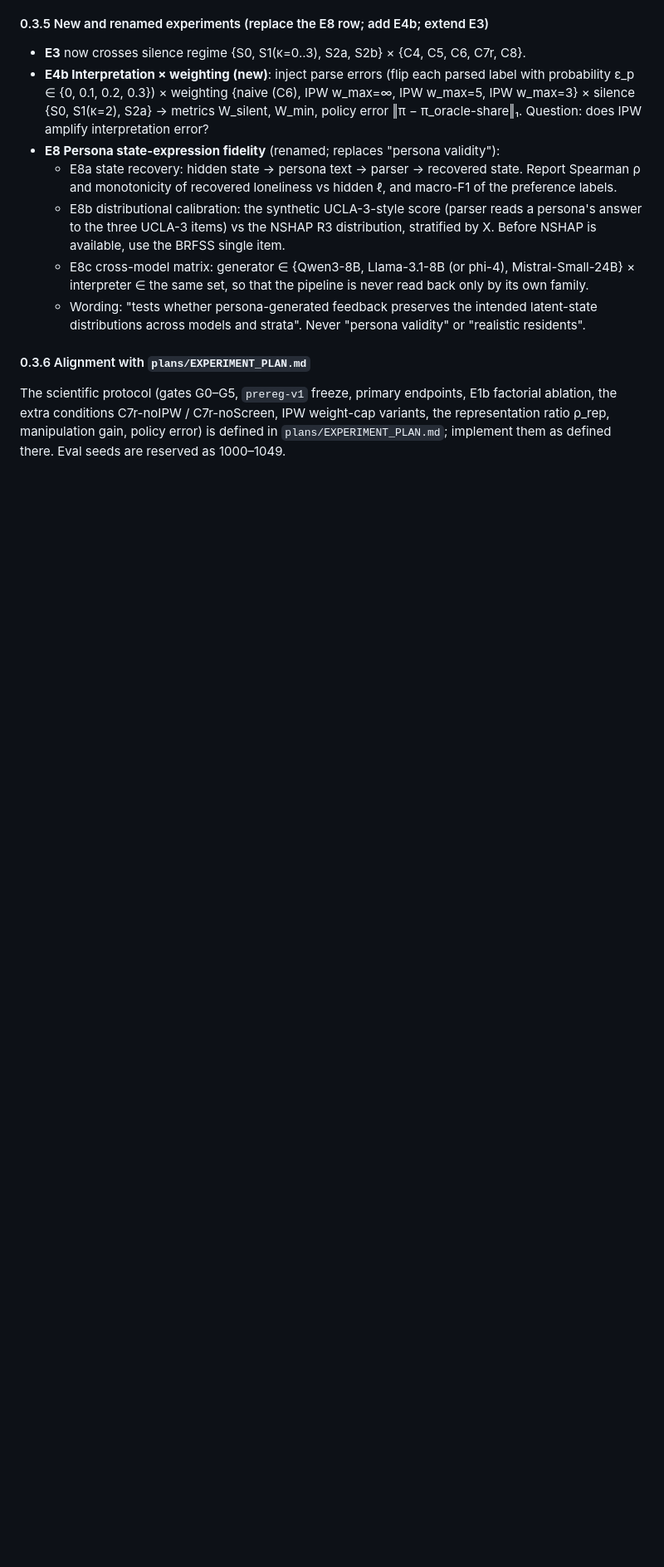
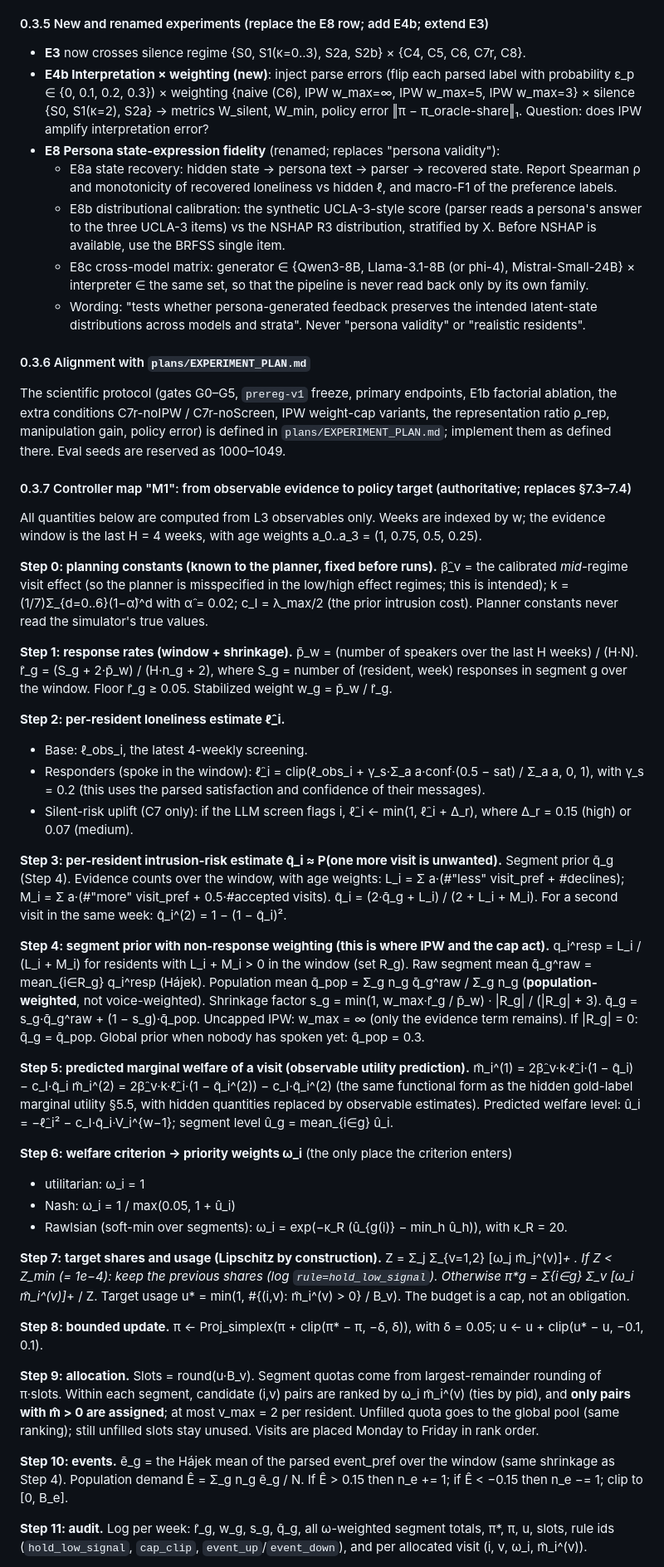
Before and after one commit to shaoxin2799/Routing-Optimization-Code, a Markdown page: codex_handoff/SPEC.md, the part around one of its changes. Shown at 83% size. Drawn GitHub-style; blank space fills up the shorter version.

Commit message:
Define controller map M1 exactly (observable utility prediction -> welfare weights -> shares -> allocation)
Co-Authored-By: Claude Opus 5.5 <noreply@anthropic.com>
Claude-Session: https://claude.ai/code/session_019nS9JJ8bA5T72XxLPdghyo

```diff
--- a/codex_handoff/SPEC.md
+++ b/codex_handoff/SPEC.md
@@ -156,3 +156,76 @@ The scientific protocol (gates G0–G5, `prereg-v1` freeze, primary endpoints, E
 ablation, the extra conditions C7r-noIPW / C7r-noScreen, IPW weight-cap variants, the
 representation ratio ρ_rep, manipulation gain, policy error) is defined in
 `plans/EXPERIMENT_PLAN.md`; implement them as defined there. Eval seeds are reserved as 1000–1049.
+
+
+#### 0.3.7 Controller map "M1": from observable evidence to policy target (authoritative; replaces §7.3–7.4)
+
+All quantities below are computed from L3 observables only. Weeks are indexed by w; the
+evidence window is the last H = 4 weeks, with age weights a_0..a_3 = (1, 0.75, 0.5, 0.25).
+
+**Step 0: planning constants (known to the planner, fixed before runs).**
+β̂_v = the calibrated *mid*-regime visit effect (so the planner is misspecified in the
+low/high effect regimes; this is intended); k = (1/7)Σ_{d=0..6}(1−α̂)^d with α̂ = 0.02;
+c_I = λ_max/2 (the prior intrusion cost). Planner constants never read the simulator's true values.
+
+**Step 1: response rates (window + shrinkage).**
+p̄_w = (number of speakers over the last H weeks) / (H·N).
+r̂_g = (S_g + 2·p̄_w) / (H·n_g + 2), where S_g = number of (resident, week) responses in
+segment g over the window. Floor r̂_g ≥ 0.05. Stabilized weight w_g = p̄_w / r̂_g.
+
+**Step 2: per-resident loneliness estimate ℓ̂_i.**
+- Base: ℓ_obs_i, the latest 4-weekly screening.
+- Responders (spoke in the window): ℓ̂_i = clip(ℓ_obs_i + γ_s·Σ_a a·conf·(0.5 − sat) / Σ_a a, 0, 1),
+  with γ_s = 0.2 (this uses the parsed satisfaction and confidence of their messages).
+- Silent-risk uplift (C7 only): if the LLM screen flags i, ℓ̂_i ← min(1, ℓ̂_i + Δ_r), where
+  Δ_r = 0.15 (high) or 0.07 (medium).
+
+**Step 3: per-resident intrusion-risk estimate q̂_i ≈ P(one more visit is unwanted).**
+Segment prior q̄_g (Step 4). Evidence counts over the window, with age weights:
+L_i = Σ a·(#"less" visit_pref + #declines); M_i = Σ a·(#"more" visit_pref + 0.5·#accepted visits).
+q̂_i = (2·q̄_g + L_i) / (2 + L_i + M_i). For a second visit in the same week:
+q̂_i^(2) = 1 − (1 − q̂_i)².
+
+**Step 4: segment prior with non-response weighting (this is where IPW and the cap act).**
+q_i^resp = L_i / (L_i + M_i) for residents with L_i + M_i > 0 in the window (set R_g).
+Raw segment mean q̄_g^raw = mean_{i∈R_g} q_i^resp (Hájek). Population mean
+q̄_pop = Σ_g n_g q̄_g^raw / Σ_g n_g (**population-weighted**, not voice-weighted).
+Shrinkage factor s_g = min(1, w_max·r̂_g / p̄_w) · |R_g| / (|R_g| + 3).
+q̄_g = s_g·q̄_g^raw + (1 − s_g)·q̄_pop. Uncapped IPW: w_max = ∞ (only the evidence term remains).
+If |R_g| = 0: q̄_g = q̄_pop. Global prior when nobody has spoken yet: q̄_pop = 0.3.
+
+**Step 5: predicted marginal welfare of a visit (observable utility prediction).**
+m̂_i^(1) = 2β̂_v·k·ℓ̂_i·(1 − q̂_i) − c_I·q̂_i
+m̂_i^(2) = 2β̂_v·k·ℓ̂_i·(1 − q̂_i^(2)) − c_I·q̂_i^(2)
+(the same functional form as the hidden gold-label marginal utility §5.5, with hidden
+quantities replaced by observable estimates).
+Predicted welfare level: û_i = −ℓ̂_i² − c_I·q̂_i·V_i^{w−1}; segment level û_g = mean_{i∈g} û_i.
+
+**Step 6: welfare criterion → priority weights ω_i** (the only place the criterion enters)
+- utilitarian: ω_i = 1
+- Nash: ω_i = 1 / max(0.05, 1 + û_i)
+- Rawlsian (soft-min over segments): ω_i = exp(−κ_R (û_{g(i)} − min_h û_h)), with κ_R = 20.
+
+**Step 7: target shares and usage (Lipschitz by construction).**
+Z = Σ_j Σ_{v=1,2} [ω_j m̂_j^(v)]_+ .
+If Z < Z_min (= 1e−4): keep the previous shares (log `rule=hold_low_signal`). Otherwise
+π*_g = Σ_{i∈g} Σ_v [ω_i m̂_i^(v)]_+ / Z.
+Target usage u* = min(1, #{(i,v): m̂_i^(v) > 0} / B_v). The budget is a cap, not an obligation.
+
+**Step 8: bounded update.** π ← Proj_simplex(π + clip(π* − π, −δ, δ)), with δ = 0.05;
+u ← u + clip(u* − u, −0.1, 0.1).
+
+**Step 9: allocation.** Slots = round(u·B_v). Segment quotas come from largest-remainder
+rounding of π·slots. Within each segment, candidate (i,v) pairs are ranked by ω_i m̂_i^(v)
+(ties by pid), and **only pairs with m̂ > 0 are assigned**; at most v_max = 2 per resident.
+Unfilled quota goes to the global pool (same ranking); still unfilled slots stay unused.
+Visits are placed Monday to Friday in rank order.
+
+**Step 10: events.** ē_g = the Hájek mean of the parsed event_pref over the window (same
+shrinkage as Step 4). Population demand Ê = Σ_g n_g ē_g / N. If Ê > 0.15 then n_e += 1; if
+Ê < −0.15 then n_e −= 1; clip to [0, B_e].
+
+**Step 11: audit.** Log per week: r̂_g, w_g, s_g, q̄_g, all ω-weighted segment totals, π*,
+π, u, slots, rule ids (`hold_low_signal`, `cap_clip`, `event_up`/`event_down`), and per
+allocated visit (i, v, ω_i, m̂_i^(v)).
+
```
Also changed, not shown: other parts of codex_handoff/SPEC.md (+19 -0 lines), plans/EXPERIMENT_PLAN.md (+4 -2 lines).
